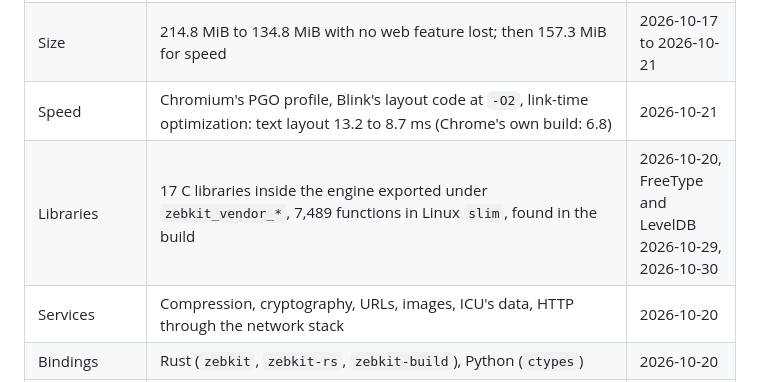
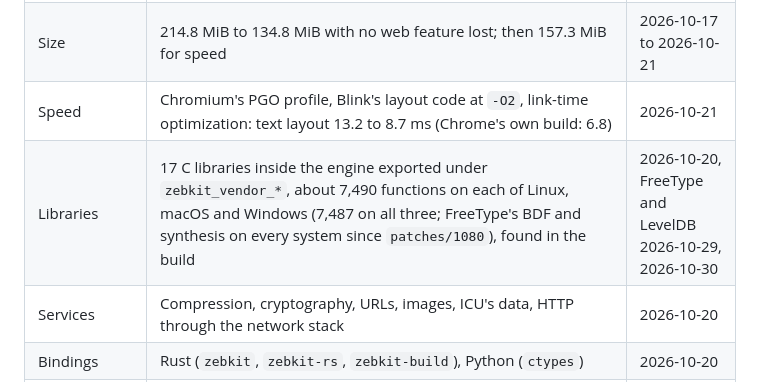
Before and after one commit to ikey4u/zebkit, a Markdown page: docs/ROADMAP.md, the part around the change. Drawn GitHub-style.

```diff
--- a/docs/ROADMAP.md
+++ b/docs/ROADMAP.md
@@ -44,7 +44,7 @@ camera and microphone capture, and the device APIs.
 | Engine | Chromium 155's content layer as `libzebkit.so.1` and `zebkit-helper`, started by the application (`zebkit_main`) | 2026-10-20 |
 | Size | 214.8 MiB to 134.8 MiB with no web feature lost; then 157.3 MiB for speed | 2026-10-17 to 2026-10-21 |
 | Speed | Chromium's PGO profile, Blink's layout code at `-O2`, link-time optimization: text layout 13.2 to 8.7 ms (Chrome's own build: 6.8) | 2026-10-21 |
-| Libraries | 17 C libraries inside the engine exported under `zebkit_vendor_*`, 7,489 functions in Linux `slim`, found in the build | 2026-10-20, FreeType and LevelDB 2026-10-29, 2026-10-30 |
+| Libraries | 17 C libraries inside the engine exported under `zebkit_vendor_*`, about 7,490 functions on each of Linux, macOS and Windows (7,487 on all three; FreeType's BDF and synthesis on every system since `patches/1080`), found in the build | 2026-10-20, FreeType and LevelDB 2026-10-29, 2026-10-30 |
 | Services | Compression, cryptography, URLs, images, ICU's data, HTTP through the network stack | 2026-10-20 |
 | Bindings | Rust (`zebkit`, `zebkit-rs`, `zebkit-build`), Python (`ctypes`) | 2026-10-20 |
 | Page API | `zebkit.*` in pages the application grants, per origin and capability; calls over each frame's Mojo channel, bytes as they are, large ones in shared memory | 2026-10-20, 2026-10-21, 2026-11-02 |
```
Also changed, not shown: README.md (+19 -12 lines), docs/images/zebkit-ui-todo.png, 8 other files.
